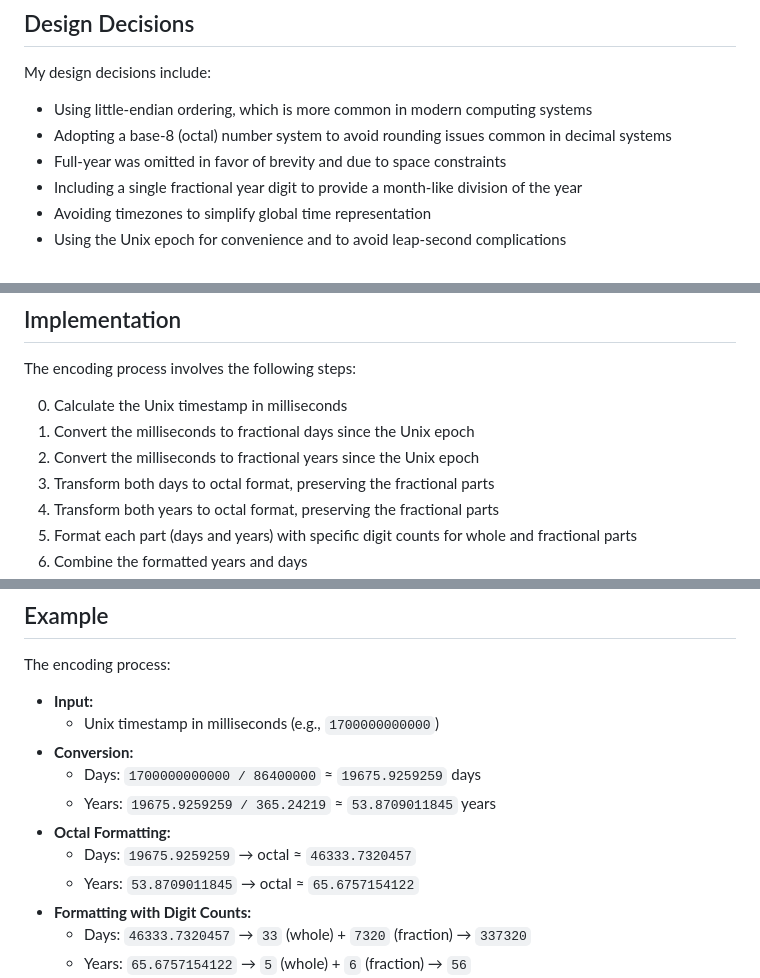
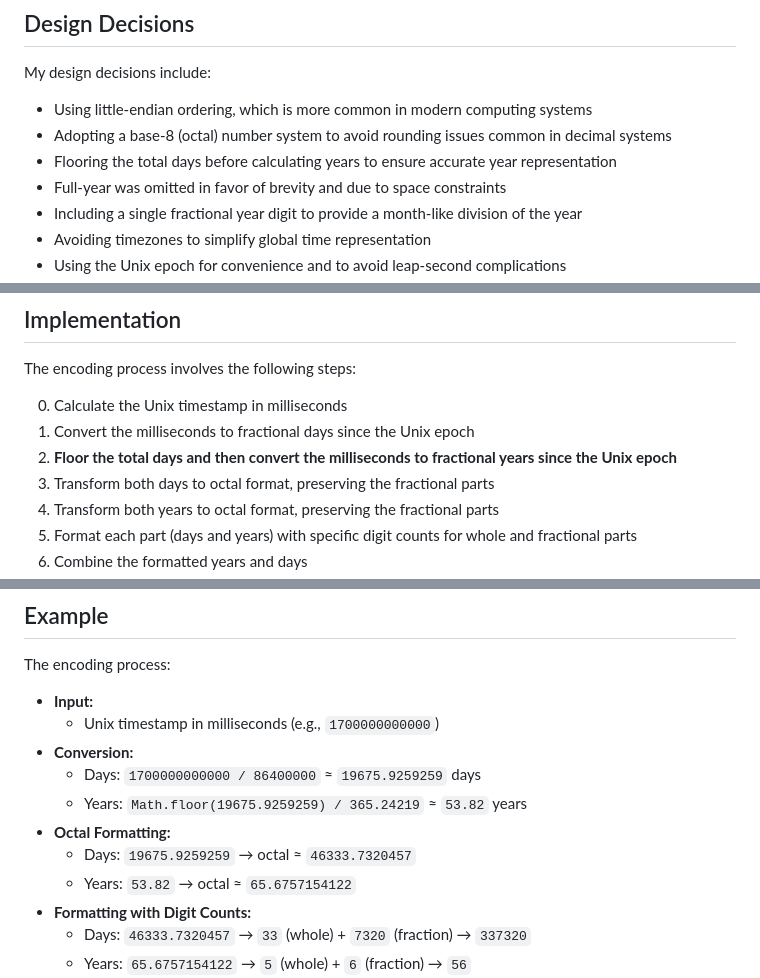
Before and after one commit to pbierkortte/orbeat-time, a Markdown page: README.md, 3 parts joined by grey strips. GitHub-like rendering.

```diff
--- a/README.md
+++ b/README.md
@@ -18,6 +18,7 @@ My design decisions include:
 
 - Using little-endian ordering, which is more common in modern computing systems
 - Adopting a base-8 (octal) number system to avoid rounding issues common in decimal systems
+- Flooring the total days before calculating years to ensure accurate year representation
 - Full-year was omitted in favor of brevity and due to space constraints
 - Including a single fractional year digit to provide a month-like division of the year
 - Avoiding timezones to simplify global time representation
@@ -37,7 +38,7 @@ The encoding process involves the following steps:
 
 0. Calculate the Unix timestamp in milliseconds
 1. Convert the milliseconds to fractional days since the Unix epoch
-2. Convert the milliseconds to fractional years since the Unix epoch
+2. **Floor the total days and then convert the milliseconds to fractional years since the Unix epoch**
 3. Transform both days to octal format, preserving the fractional parts
 4. Transform both years to octal format, preserving the fractional parts
 5. Format each part (days and years) with specific digit counts for whole and fractional parts
@@ -52,10 +53,10 @@ The encoding process:
   - Unix timestamp in milliseconds (e.g., `1700000000000`)
 - **Conversion:**
   - Days: `1700000000000 / 86400000` ≈ `19675.9259259` days
-  - Years: `19675.9259259 / 365.24219` ≈ `53.8709011845` years
+  - Years: `Math.floor(19675.9259259) / 365.24219` ≈ `53.82` years
 - **Octal Formatting:**
   - Days: `19675.9259259` → octal ≈ `46333.7320457`
-  - Years: `53.8709011845` → octal ≈ `65.6757154122`
+  - Years: `53.82` → octal ≈ `65.6757154122`
 - **Formatting with Digit Counts:**
   - Days: `46333.7320457` → `33` (whole) + `7320` (fraction) → `337320`
   - Years: `65.6757154122` → `5` (whole) + `6` (fraction) → `56`
```
